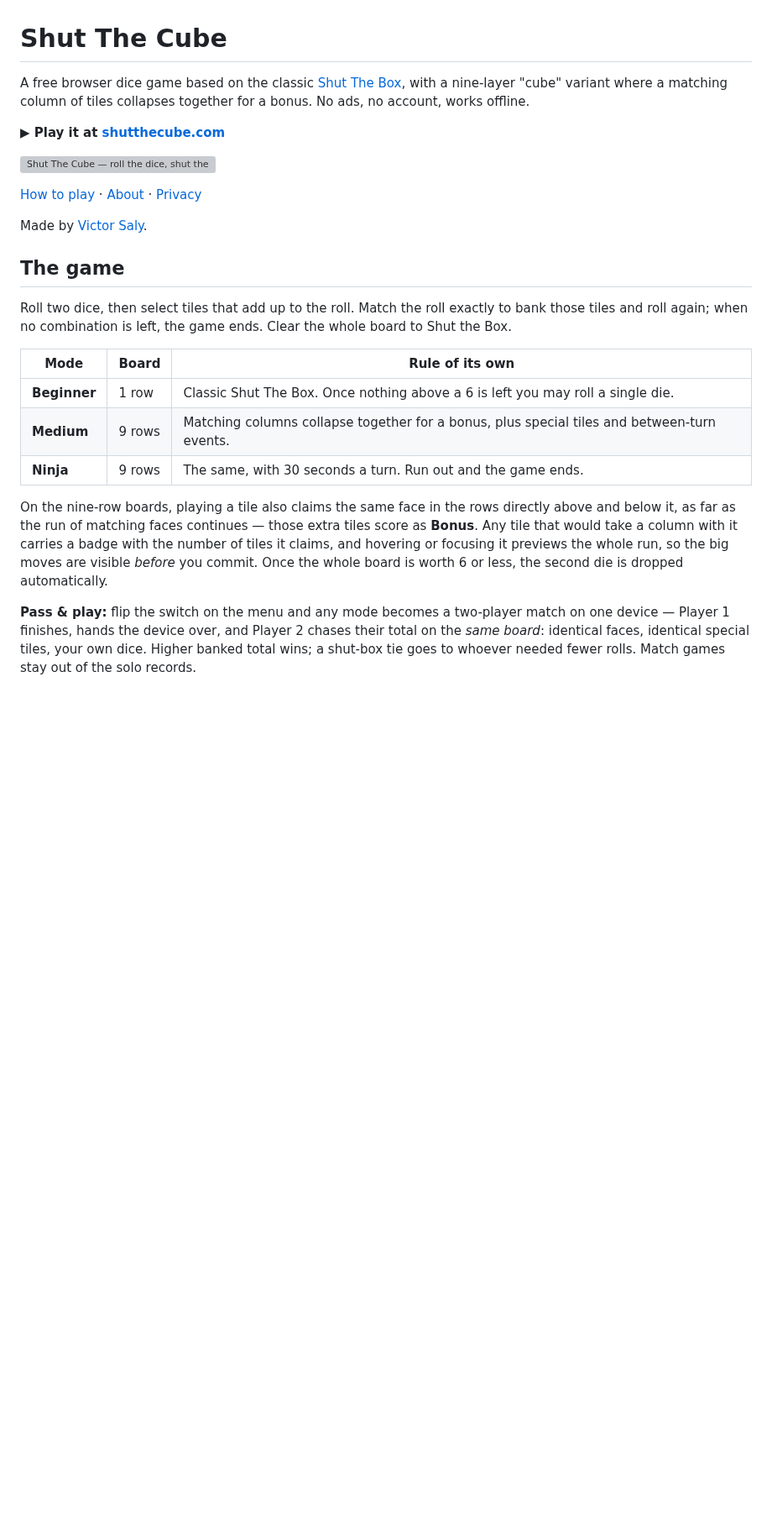
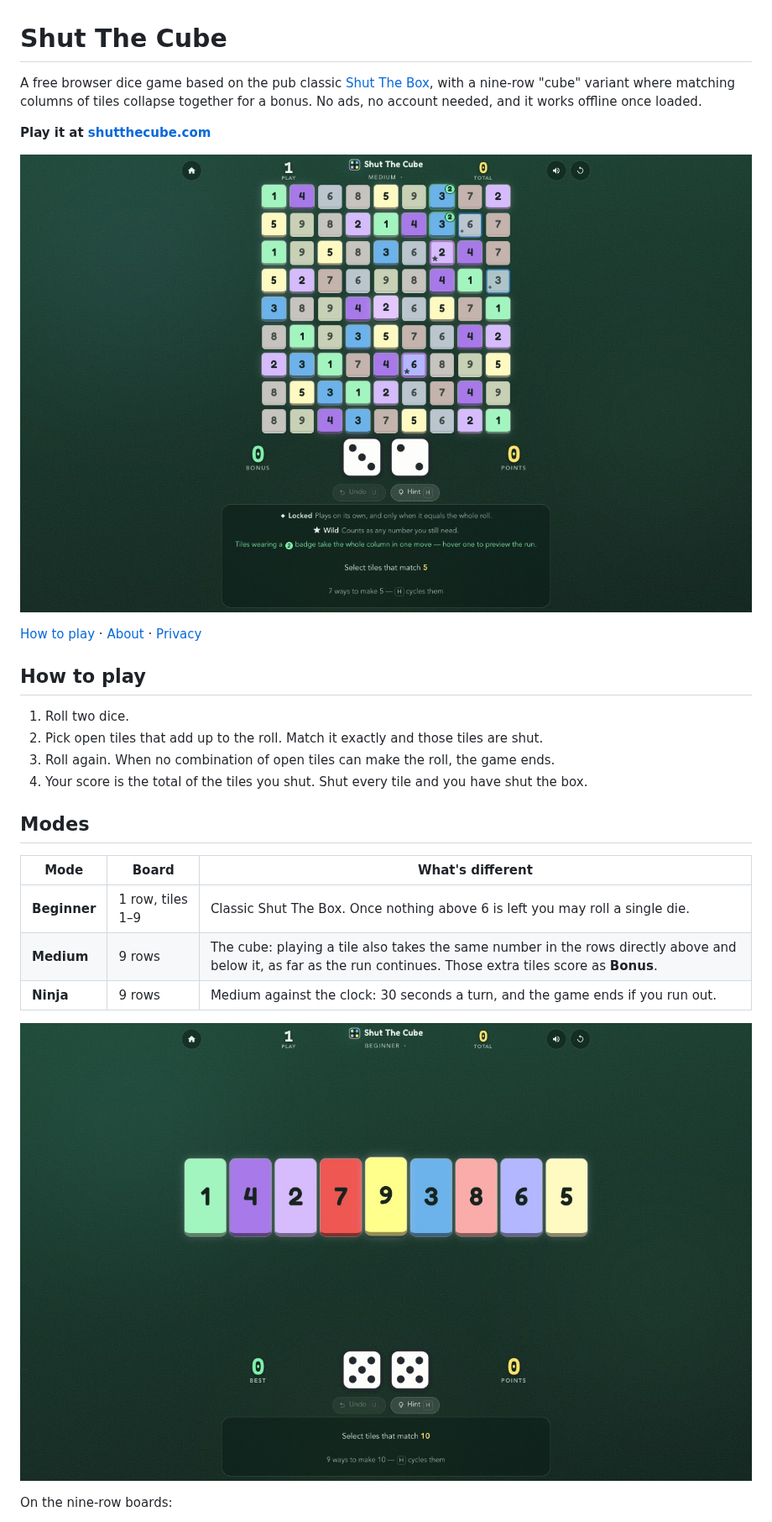
Before and after one commit to victorsaly/shutTheCube, a Markdown page: README.md, the part around one of its changes. Shown at 84% size. GitHub-like rendering; pictures changed too: docs/images/classic-mode.jpg (added), docs/images/cube-mode.jpg (added); blank space fills up the shorter version; grey boxes are pictures that could not be loaded.

```diff
--- a/README.md
+++ b/README.md
@@ -1,39 +1,36 @@
 # Shut The Cube
 
-A free browser dice game based on the classic
-[Shut The Box](https://en.wikipedia.org/wiki/Shut_the_Box), with a nine-layer "cube" variant where
-a matching column of tiles collapses together for a bonus. No ads, no account, works offline.
+A free browser dice game based on the pub classic
+[Shut The Box](https://en.wikipedia.org/wiki/Shut_the_Box), with a nine-row "cube" variant where
+matching columns of tiles collapse together for a bonus. No ads, no account needed, and it works
+offline once loaded.
 
-**▶ Play it at [shutthecube.com](https://shutthecube.com/)**
+**Play it at [shutthecube.com](https://shutthecube.com/)**
 
-![Shut The Cube — roll the dice, shut the tiles that match](public/static/og-image.png)
+![Shut The Cube in Medium mode: a nine-row board of numbered tiles above two dice](docs/images/cube-mode.jpg)
 
 [How to play](https://shutthecube.com/how-to-play.html) ·
 [About](https://shutthecube.com/about.html) ·
 [Privacy](https://shutthecube.com/privacy.html)
 
-Made by [Victor Saly](https://victorsaly.com).
+## How to play
 
-## The game
+1. Roll two dice.
+2. Pick open tiles that add up to the roll. Match it exactly and those tiles are shut.
+3. Roll again. When no combination of open tiles can make the roll, the game ends.
+4. Your score is the total of the tiles you shut. Shut every tile and you have shut the box.
 
-Roll two dice, then select tiles that add up to the roll. Match the roll exactly to bank those
-tiles and roll again; when no combination is left, the game ends. Clear the whole board to Shut
-the Box.
+## Modes
 
-| Mode | Board | Rule of its own |
+| Mode | Board | What's different |
 | --- | --- | --- |
-| **Beginner** | 1 row | Classic Shut The Box. Once nothing above a 6 is left you may roll a single die. |
-| **Medium** | 9 rows | Matching columns collapse together for a bonus, plus special tiles and between-turn events. |
-| **Ninja** | 9 rows | The same, with 30 seconds a turn. Run out and the game ends. |
+| **Beginner** | 1 row, tiles 1–9 | Classic Shut The Box. Once nothing above 6 is left you may roll a single die. |
+| **Medium** | 9 rows | The cube: playing a tile also takes the same number in the rows directly above and below it, as far as the run continues. Those extra tiles score as **Bonus**. |
+| **Ninja** | 9 rows | Medium against the clock: 30 seconds a turn, and the game ends if you run out. |
 
-On the nine-row boards, playing a tile also claims the same face in the rows directly above and
-below it, as far as the run of matching faces continues — those extra tiles score as **Bonus**.
-Any tile that would take a column with it carries a badge with the number of tiles it claims, and
-hovering or focusing it previews the whole run, so the big moves are visible *before* you commit.
-Once the whole board is worth 6 or less, the second die is dropped automatically.
+<p>
+  <img src="docs/images/classic-mode.jpg" alt="Beginner mode: one row of nine tiles and two dice" width="100%">
+</p>
 
-**Pass & play:** flip the switch on the menu and any mode becomes a two-player match on one
-device — Player 1 finishes, hands the device over, and Player 2 chases their total on the *same
-board*: identical faces, identical special tiles, your own dice. Higher banked total wins; a
-shut-box tie goes to whoever needed fewer rolls. Match games stay out of the solo records.
+On the nine-row boards:
 
```
Also changed, not shown: other parts of README.md (+67 -129 lines), docs/images/cube-mode-mobile.jpg (added), docs/images/menu.jpg (added).
